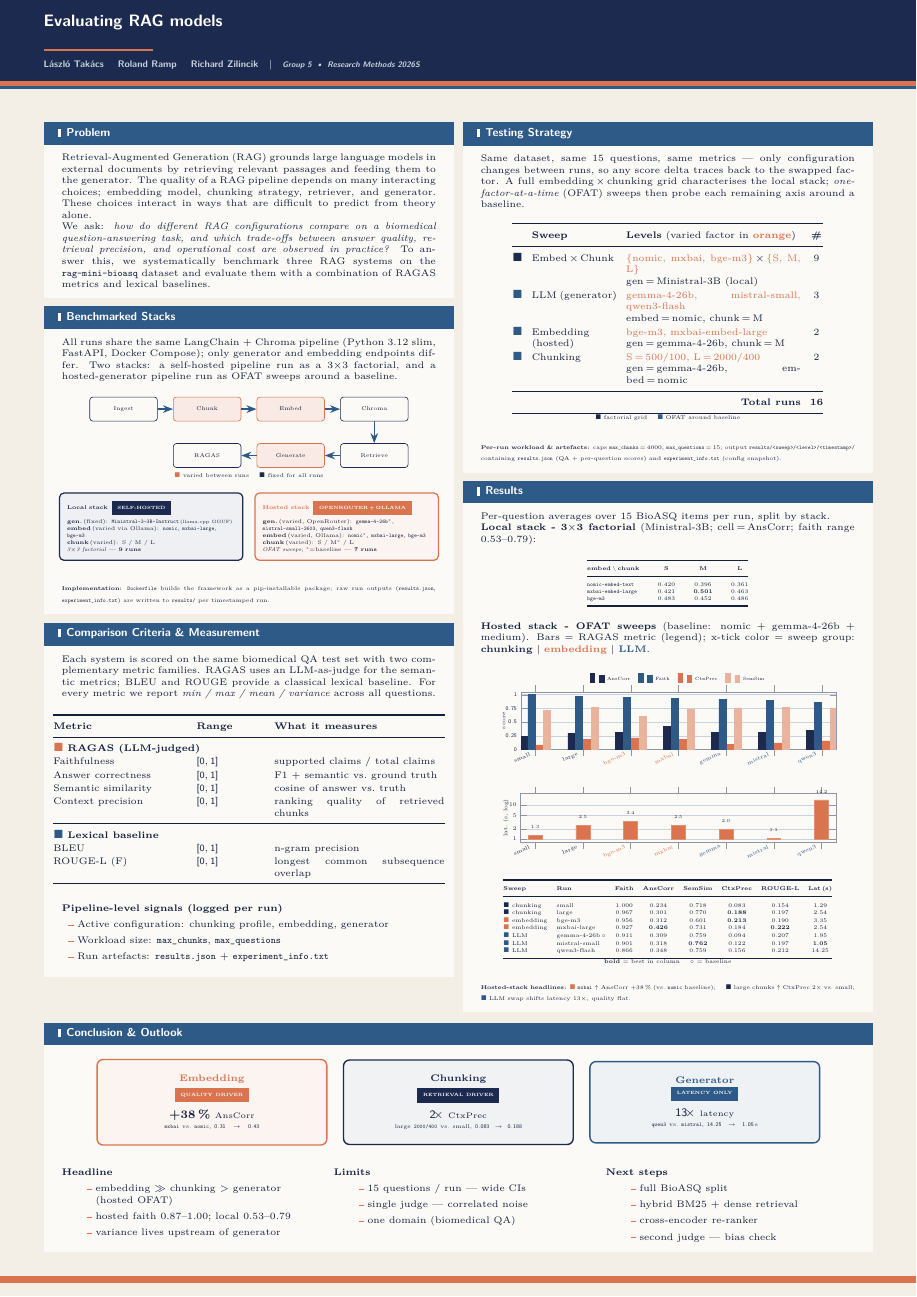
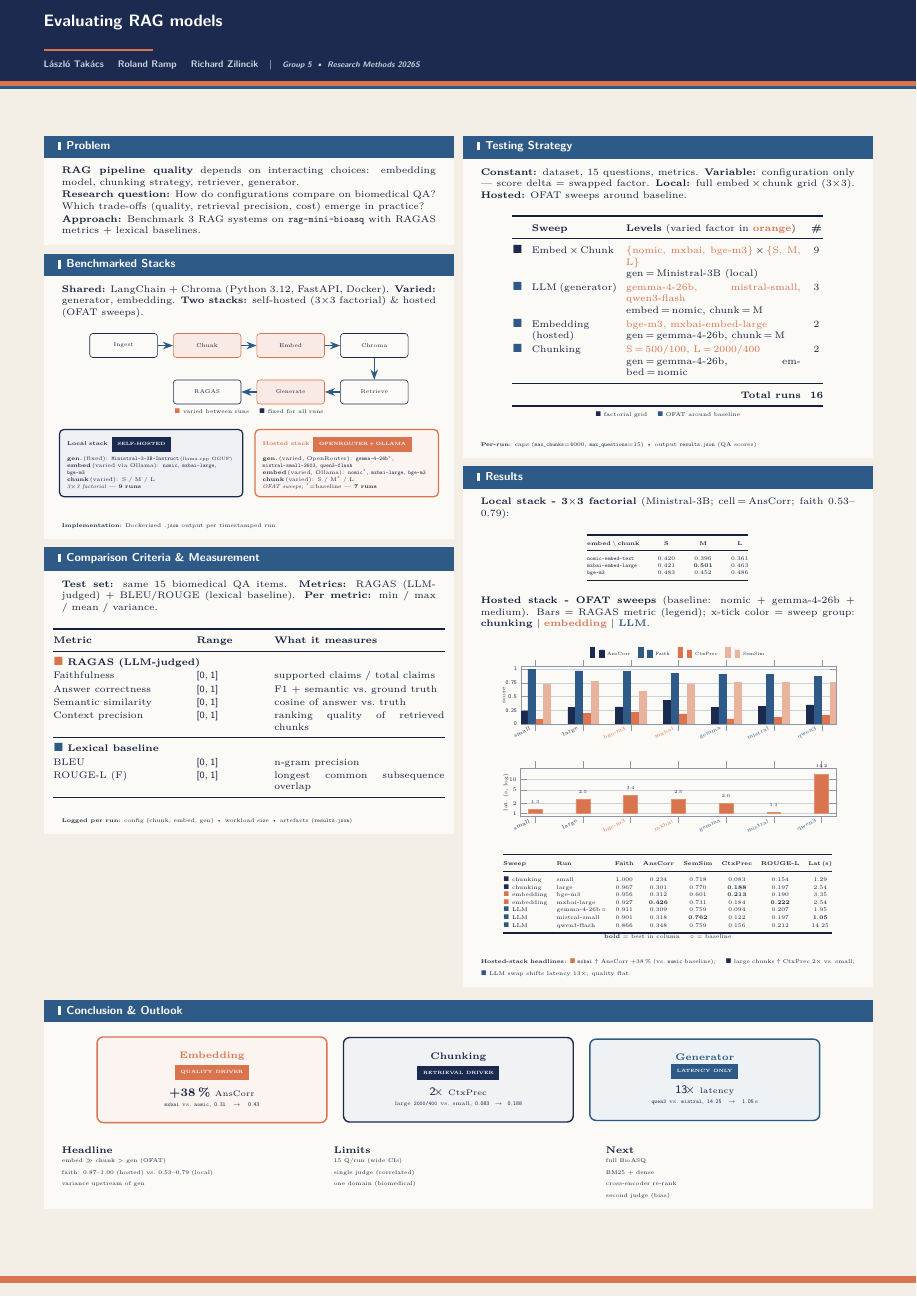
Before and after one commit to rolandramp/rm26g5, a LaTeX poster (poster/Research-Methods-SS2026-Exercise-2-Poster-Group-5.tex): the whole page. Compiled offline with pdfLaTeX.

```diff
--- a/poster/Research-Methods-SS2026-Exercise-2-Poster-Group-5.tex
+++ b/poster/Research-Methods-SS2026-Exercise-2-Poster-Group-5.tex
@@ -30,13 +30,13 @@
 \begin{column}{0.495\textwidth}
 
 \begin{block}{Problem}
-	Retrieval-Augmented Generation (RAG) grounds large language models in external documents by retrieving relevant passages and feeding them to the generator. The quality of a RAG pipeline depends on many interacting choices; embedding model, chunking strategy, retriever, and generator. These choices interact in ways that are difficult to predict from theory alone.
-
-	We ask: \emph{how do different RAG configurations compare on a biomedical question-answering task, and which trade-offs between answer quality, retrieval precision, and operational cost are observed in practice?} To answer this, we systematically benchmark three RAG systems on the \texttt{rag-mini-bioasq} dataset and evaluate them with a combination of RAGAS metrics and lexical baselines.
+	\textbf{RAG pipeline quality} depends on interacting choices: embedding model, chunking strategy, retriever, generator. \\[0.1em]
+	\textbf{Research question:} How do configurations compare on biomedical QA? Which trade-offs (quality, retrieval precision, cost) emerge in practice?\\[0.1em]
+	\textbf{Approach:} Benchmark 3 RAG systems on \texttt{rag-mini-bioasq} with RAGAS metrics + lexical baselines.
 \end{block}
 
 \begin{block}{Benchmarked Stacks}
-	All runs share the same LangChain + Chroma pipeline (Python 3.12 slim, FastAPI, Docker Compose); only generator and embedding endpoints differ. Two stacks: a self-hosted pipeline run as a 3$\times$3 factorial, and a hosted-generator pipeline run as OFAT sweeps around a baseline.
+	\textbf{Shared:} LangChain + Chroma (Python 3.12, FastAPI, Docker). \textbf{Varied:} generator, embedding. \textbf{Two stacks:} self-hosted (3$\times$3 factorial) \& hosted (OFAT sweeps).
 
 	\begin{center}
 	\begin{tikzpicture}[
@@ -94,11 +94,11 @@
 	\end{center}
 
 	\smallskip
-	{\scriptsize\textbf{Implementation:} \texttt{Dockerfile} builds the framework as a pip-installable package; raw run outputs (\texttt{results.json}, \texttt{experiment\_info.txt}) are written to \texttt{results/} per timestamped run.}
+	{\scriptsize\textbf{Implementation:} Dockerized \texttt{.json} output per timestamped run.}
 \end{block}
 
 \begin{block}{Comparison Criteria \& Measurement}
-	Each system is scored on the same biomedical QA test set with two complementary metric families. RAGAS uses an LLM-as-judge for the semantic metrics; BLEU and ROUGE provide a classical lexical baseline. For every metric we report \emph{min / max / mean / variance} across all questions.
+	\textbf{Test set:} same 15 biomedical QA items. \textbf{Metrics:} RAGAS (LLM-judged) + BLEU/ROUGE (lexical baseline). \textbf{Per metric:} min / max / mean / variance.
 
 	\begin{center}
 	\renewcommand{\arraystretch}{1.15}
@@ -121,12 +121,7 @@
 	\end{center}
 
 	\smallskip
-	\textbf{Pipeline-level signals (logged per run)}
-	\begin{itemize}
-		\item Active configuration: chunking profile, embedding, generator
-		\item Workload size: \texttt{max\_chunks}, \texttt{max\_questions}
-		\item Run artefacts: \texttt{results.json} + \texttt{experiment\_info.txt}
-	\end{itemize}
+	{\scriptsize \textbf{Logged per run:} config (chunk, embed, gen) • workload size • artefacts (\texttt{results.json})}
 \end{block}
 
 \end{column}
@@ -134,7 +129,7 @@
 \begin{column}{0.495\textwidth}
 
 \begin{block}{Testing Strategy}
-	Same dataset, same 15 questions, same metrics --- only configuration changes between runs, so any score delta traces back to the swapped factor. A full embedding\,$\times$\,chunking grid characterises the local stack; \emph{one-factor-at-a-time} (OFAT) sweeps then probe each remaining axis around a baseline.
+	\textbf{Constant:} dataset, 15 questions, metrics. \textbf{Variable:} configuration only — score delta = swapped factor. \textbf{Local:} full embed\,$\times$\,chunk grid (3$\times$3). \textbf{Hosted:} OFAT sweeps around baseline.
 
 	\begin{center}
 	\renewcommand{\arraystretch}{1.2}
@@ -150,19 +145,17 @@
 		\midrule
 		\multicolumn{3}{@{}r}{\textbf{Total runs}} & \textbf{16} \\
 		\bottomrule
-	\end{tabular}\\[-0.1em]
+	\end{tabular}\\[0.3em]
 	{\scriptsize \textcolor{RMmidnight}{$\blacksquare$} factorial grid \quad
 	 \textcolor{RMocean}{$\blacksquare$} OFAT around baseline}
 	\end{center}
 
 	\smallskip
-	{\scriptsize\textbf{Per-run workload \& artefacts:} caps \texttt{max\_chunks}\,=\,4000, \texttt{max\_questions}\,=\,15; output \texttt{results/<sweep>/<level>/<timestamp>/} containing \texttt{results.json} (QA + per-question scores) and \texttt{experiment\_info.txt} (config snapshot).}
+	{\scriptsize\textbf{Per-run:} caps (\texttt{max\_chunks}=4000, \texttt{max\_questions}=15) • output \texttt{results.json} (QA scores)}
 \end{block}
 
 \begin{block}{Results}
-	Per-question averages over 15 BioASQ items per run, split by stack.
-
-	\textbf{Local stack - 3$\times$3 factorial} (Ministral-3B; cell\,=\,AnsCorr; faith range 0.53--0.79):
+	\textbf{Local stack - 3$\times$3 factorial} (Ministral-3B; cell\,=\,AnsCorr; faith 0.53--0.79):
 
 	\begin{center}
 	\renewcommand{\arraystretch}{1.0}
@@ -344,29 +337,29 @@
 
 	\smallskip
 	\begin{minipage}[t]{0.30\linewidth}
-		\textbf{Headline}
-		\begin{itemize}
-			\item embedding $\gg$ chunking $>$ generator (hosted OFAT)
-			\item hosted faith 0.87--1.00; local 0.53--0.79
-			\item variance lives upstream of generator
-		\end{itemize}
+		{\bfseries Headline}\\[-0.15em]
+		{\scriptsize
+		embed $\gg$ chunk $>$ gen (OFAT) \\
+		faith: 0.87--1.00 (hosted) vs.\ 0.53--0.79 (local) \\
+		variance upstream of gen
+		}
 	\end{minipage}\hfill
 	\begin{minipage}[t]{0.30\linewidth}
-		\textbf{Limits}
-		\begin{itemize}
-			\item 15 questions / run --- wide CIs
-			\item single judge --- correlated noise
-			\item one domain (biomedical QA)
-		\end{itemize}
+		{\bfseries Limits}\\[-0.15em]
+		{\scriptsize
+		15 Q/run (wide CIs) \\
+		single judge (correlated) \\
+		one domain (biomedical)
+		}
 	\end{minipage}\hfill
 	\begin{minipage}[t]{0.30\linewidth}
-		\textbf{Next steps}
-		\begin{itemize}
-			\item full BioASQ split
-			\item hybrid BM25 + dense retrieval
-			\item cross-encoder re-ranker
-			\item second judge --- bias check
-		\end{itemize}
+		{\bfseries Next}\\[-0.15em]
+		{\scriptsize
+		full BioASQ \\
+		BM25 + dense \\
+		cross-encoder re-rank \\
+		second judge (bias)
+		}
 	\end{minipage}
 \end{block}
 
```
